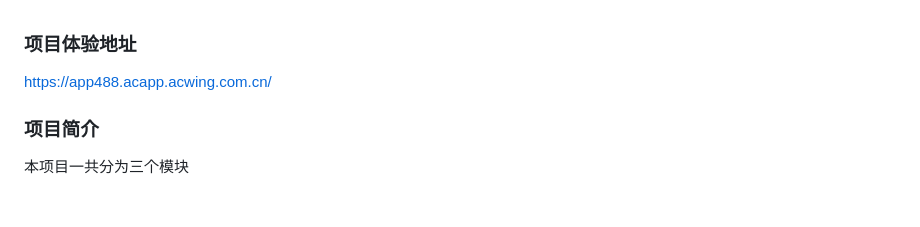
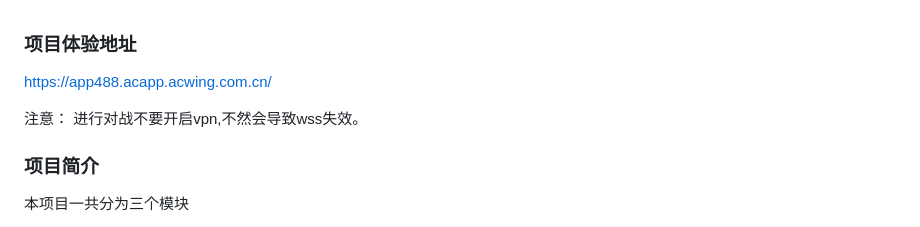
Before and after one commit to ggghjjj/AIbot, a Markdown page: readme.md, the part around the change. Rendered like a GitHub page; blank space fills up the shorter version.

Commit message:
修改说明

```diff
--- a/readme.md
+++ b/readme.md
@@ -1,6 +1,7 @@
 ### 项目体验地址
 https://app488.acapp.acwing.com.cn/
 
+<span style="color:red">注意：</span> 进行对战不要开启vpn,不然会导致wss失效。
 
 ### 项目简介
 
```
